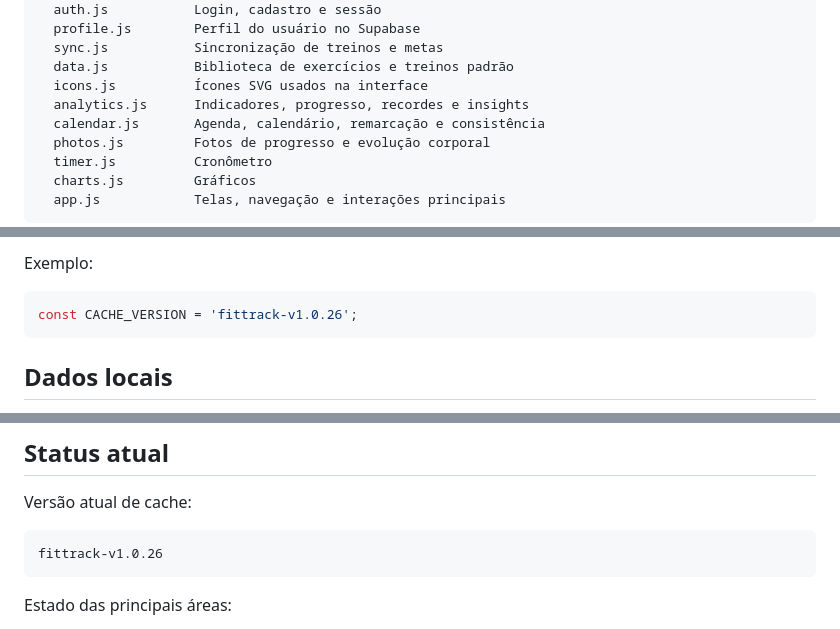
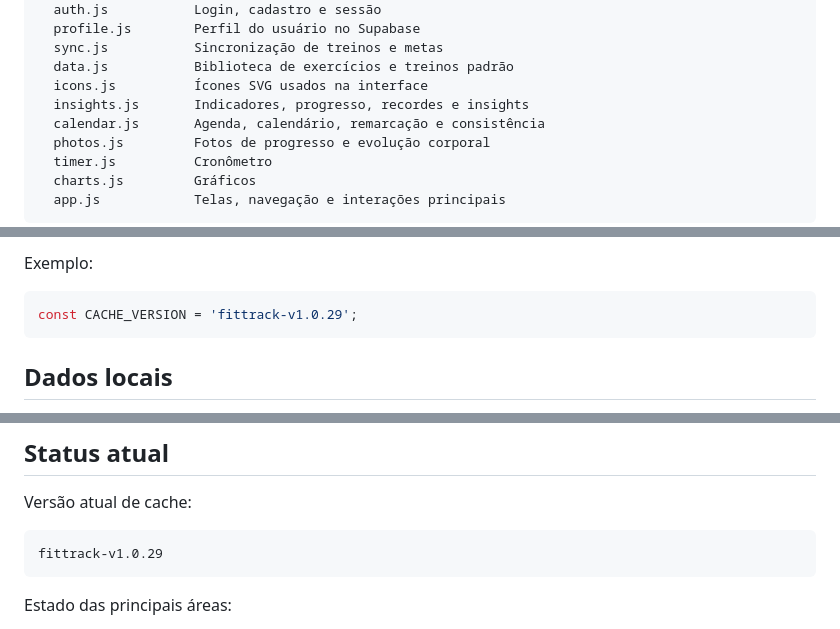
Before and after one commit to Babiluco/fittrack, a Markdown page: README.md, 3 parts joined by grey strips. Rendered like a GitHub page.

Commit message:
Revise cache version and file name in README
Updated cache version and corrected file name in README.

````diff
--- a/README.md
+++ b/README.md
@@ -48,7 +49,7 @@ js/
   sync.js           Sincronização de treinos e metas
   data.js           Biblioteca de exercícios e treinos padrão
   icons.js          Ícones SVG usados na interface
-  analytics.js      Indicadores, progresso, recordes e insights
+  insights.js       Indicadores, progresso, recordes e insights
   calendar.js       Agenda, calendário, remarcação e consistência
   photos.js         Fotos de progresso e evolução corporal
   timer.js          Cronômetro
@@ -140,7 +141,7 @@ Sempre que alterar arquivos importantes como `index.html`, `css/style.css` ou ar
 Exemplo:
 
 ```js
-const CACHE_VERSION = 'fittrack-v1.0.26';
+const CACHE_VERSION = 'fittrack-v1.0.29';
 ```
 
 ## Dados locais
@@ -169,7 +170,7 @@ Ao alterar o projeto:
 Versão atual de cache:
 
 ```text
-fittrack-v1.0.26
+fittrack-v1.0.29
 ```
 
 Estado das principais áreas:
````
Also changed, not shown: other parts of README.md (+1 -0 lines).
